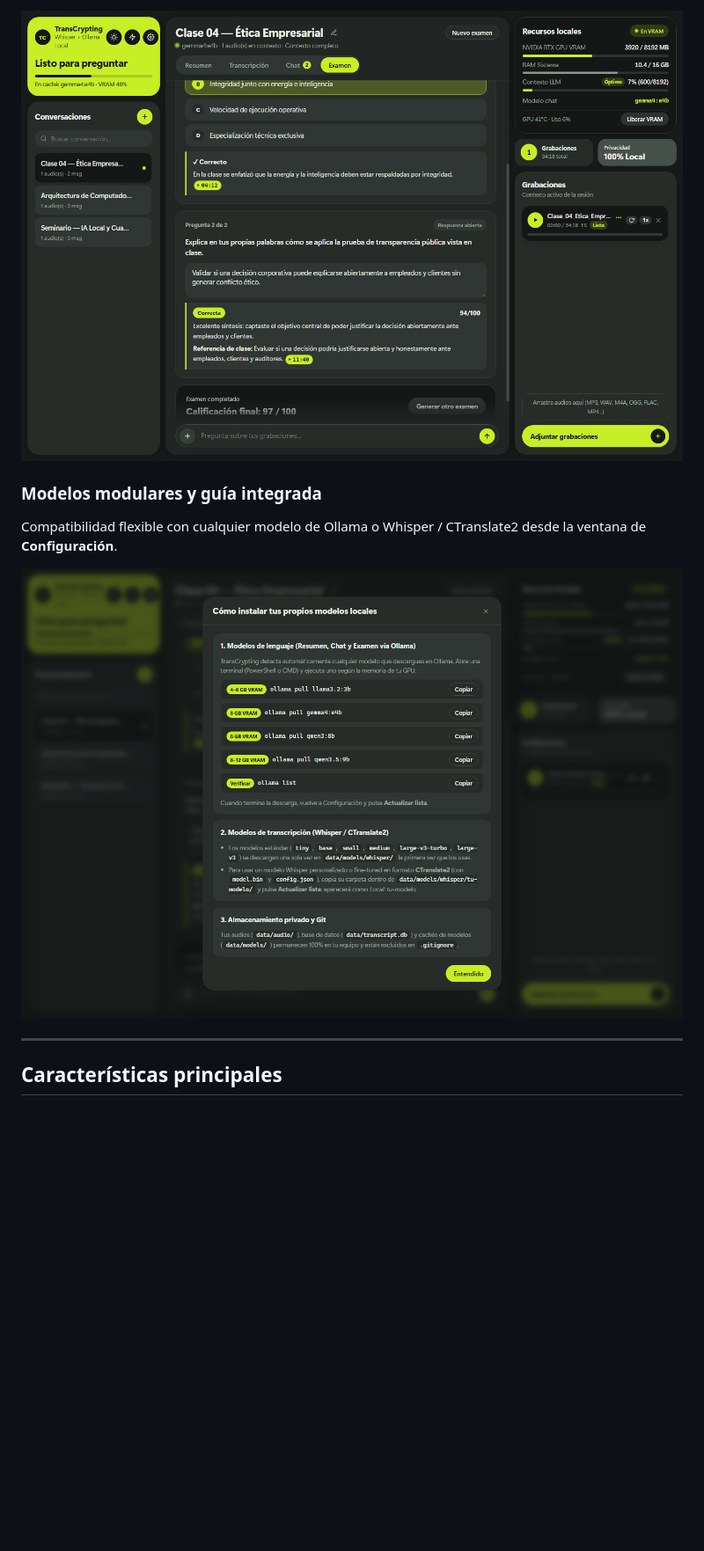
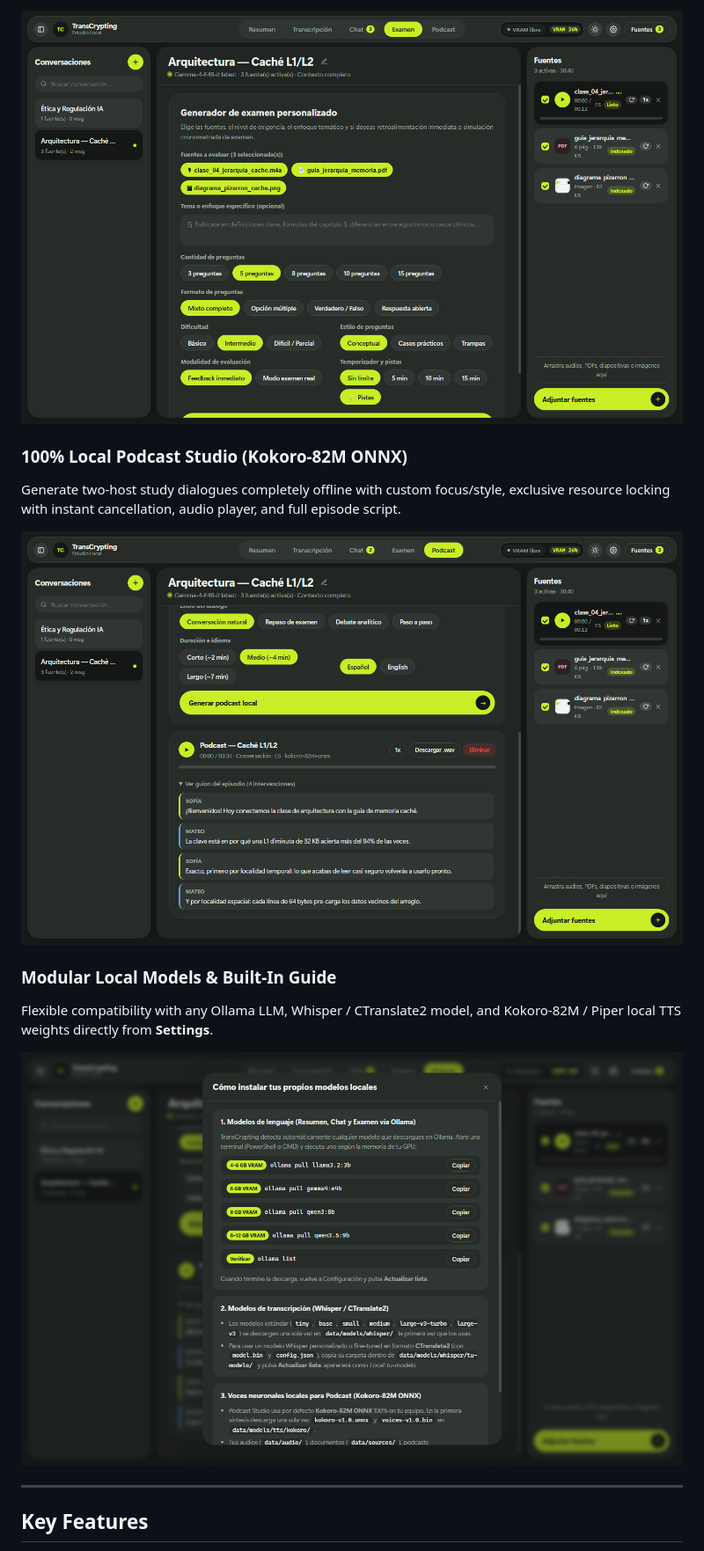
Before and after one commit to SalmuleFish/TransCrypting, a Markdown page: README.md, the part around one of its changes. Shown at 88% size. Drawn GitHub-style; pictures changed too: docs/screenshots/exam-dark.png, docs/screenshots/models-guide.png, docs/screenshots/podcast-dark.png (added); blank space fills up the shorter version.

Commit message:
feat: Editorial Studio UI, multi-source FTS5, Kokoro-82M Podcast Studio & customizable exams

```diff
--- a/README.md
+++ b/README.md
@@ -23,10 +23,15 @@ Preguntas de opción múltiple con retroalimentación instantánea y preguntas d
 
-### Modelos modulares y guía integrada
-Compatibilidad flexible con cualquier modelo de Ollama o Whisper / CTranslate2 desde la ventana de **Configuración**.
+### 100% Local Podcast Studio (Kokoro-82M ONNX)
+Generate two-host study dialogues completely offline with custom focus/style, exclusive resource locking with instant cancellation, audio player, and full episode script.
 
-![Guía integrada para instalar modelos modulares](docs/screenshots/models-guide.png)
+![Local Podcast Studio with Kokoro-82M ONNX in Dark Mode](docs/screenshots/podcast-dark.png)
+
+### Modular Local Models & Built-In Guide
+Flexible compatibility with any Ollama LLM, Whisper / CTranslate2 model, and Kokoro-82M / Piper local TTS weights directly from **Settings**.
+
+![Built-in guide for modular local models](docs/screenshots/models-guide.png)
 
 ---
 
-## Características principales
+## Key Features
 
```
Also changed, not shown: other parts of README.md (+65 -52 lines), docs/screenshots/chat-dark.png, docs/screenshots/summary-light.png, 13 other files.
